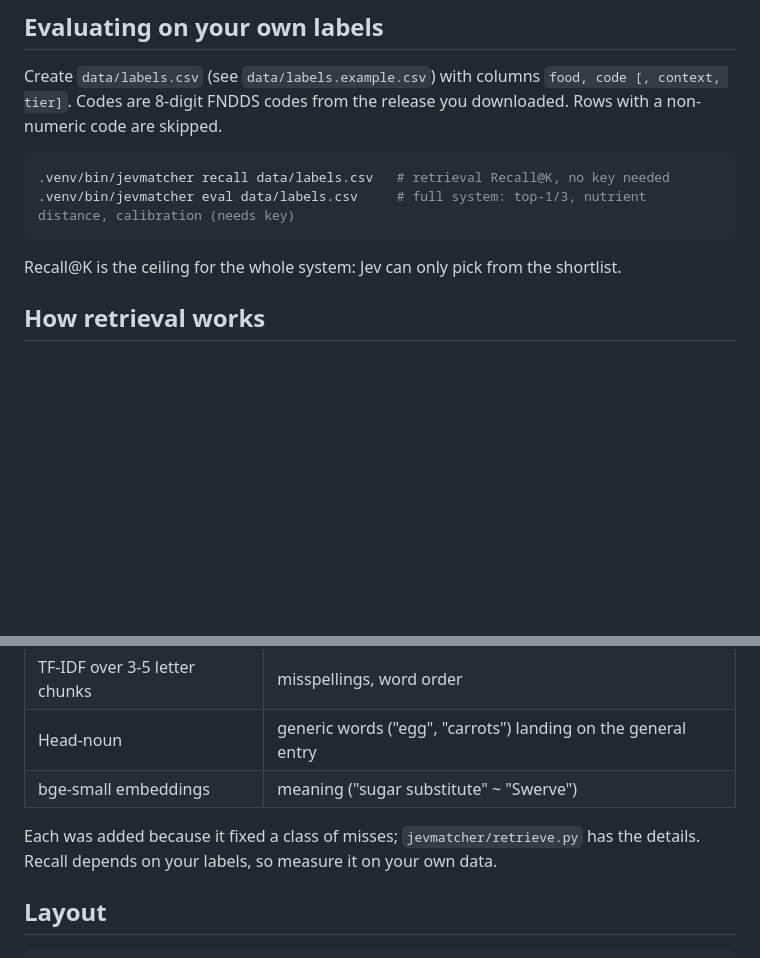
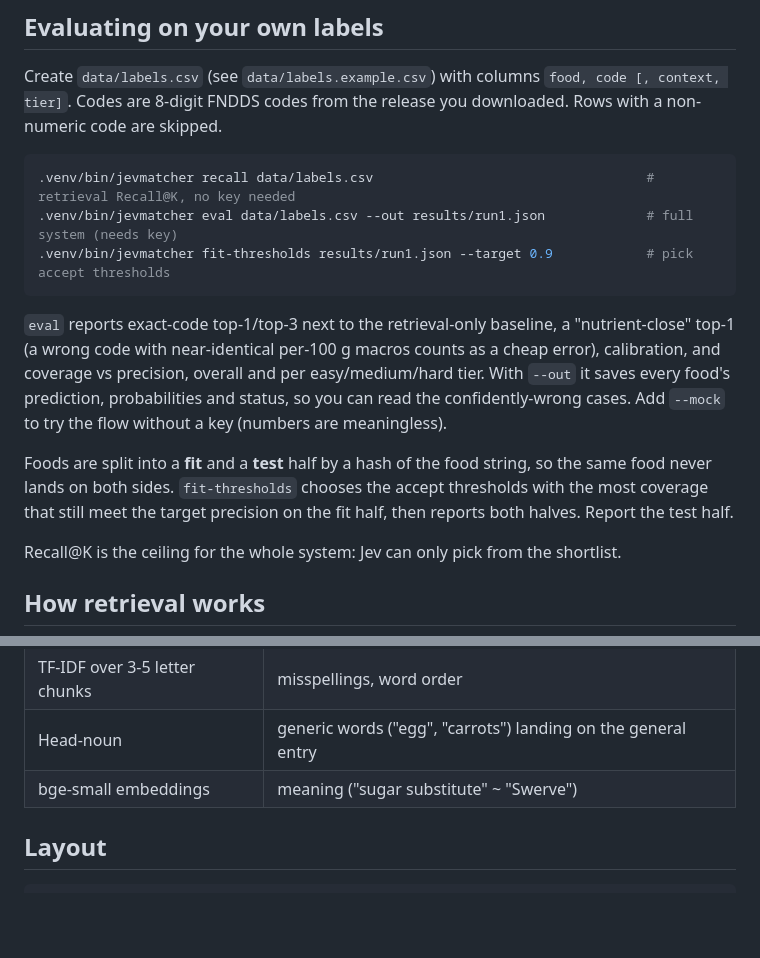
Before and after one commit to braydenabo/fndds-matcher-jev, a Markdown page: README.md, 2 parts joined by grey strips. Drawn GitHub-style; blank space fills up the shorter version.

````diff
--- a/README.md
+++ b/README.md
@@ -68,9 +88,14 @@ JEV_MOCK=1 .venv/bin/uvicorn jevmatcher.web:create_app --factory --port 8000
 Create `data/labels.csv` (see `data/labels.example.csv`) with columns `food, code [, context, tier]`. Codes are 8-digit FNDDS codes from the release you downloaded. Rows with a non-numeric code are skipped.
 
 ```bash
-.venv/bin/jevmatcher recall data/labels.csv   # retrieval Recall@K, no key needed
-.venv/bin/jevmatcher eval data/labels.csv     # full system: top-1/3, nutrient distance, calibration (needs key)
+.venv/bin/jevmatcher recall data/labels.csv                                   # retrieval Recall@K, no key needed
+.venv/bin/jevmatcher eval data/labels.csv --out results/run1.json             # full system (needs key)
+.venv/bin/jevmatcher fit-thresholds results/run1.json --target 0.9            # pick accept thresholds
 ```
+`eval` reports exact-code top-1/top-3 next to the retrieval-only baseline, a "nutrient-close" top-1 (a wrong code with near-identical per-100 g macros counts as a cheap error), calibration, and coverage vs precision, overall and per easy/medium/hard tier. With `--out` it saves every food's prediction, probabilities and status, so you can read the confidently-wrong cases. Add `--mock` to try the flow without a key (numbers are meaningless).
+
+Foods are split into a **fit** and a **test** half by a hash of the food string, so the same food never lands on both sides. `fit-thresholds` chooses the accept thresholds with the most coverage that still meet the target precision on the fit half, then reports both halves. Report the test half.
+
 Recall@K is the ceiling for the whole system: Jev can only pick from the shortlist.
 
 ## How retrieval works
@@ -83,7 +108,6 @@ Four independent searches, merged by reciprocal-rank fusion (each list scores 1/
 | Head-noun | generic words ("egg", "carrots") landing on the general entry |
 | bge-small embeddings | meaning ("sugar substitute" ~ "Swerve") |
 
-Each was added because it fixed a class of misses; `jevmatcher/retrieve.py` has the details. Recall depends on your labels, so measure it on your own data.
 
 ## Layout
 ```
````
Also changed, not shown: other parts of README.md (+27 -7 lines).
